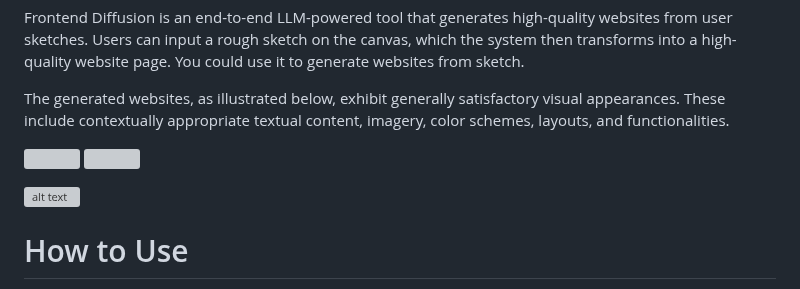
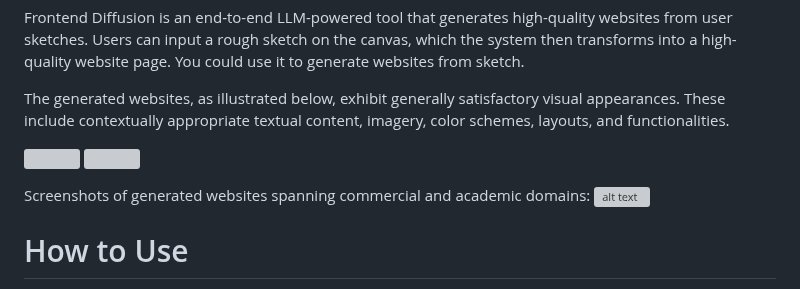
Before and after one commit to Carolzhangzz/frontendiffusion, a Markdown page: README.md, the part around the change. GitHub-like rendering; grey boxes are pictures that could not be loaded.

```diff
--- a/README.md
+++ b/README.md
@@ -22,6 +22,7 @@ The generated websites, as illustrated below, exhibit generally satisfactory vis
 
 <img src="./Images/newgif1.gif" width="400" /> <img src="./Images/newgif2.gif" width="400" />
 
+Screenshots of generated websites spanning commercial and academic domains:
 ![alt text](./Images/Examples2.png)
 
 # How to Use
```
